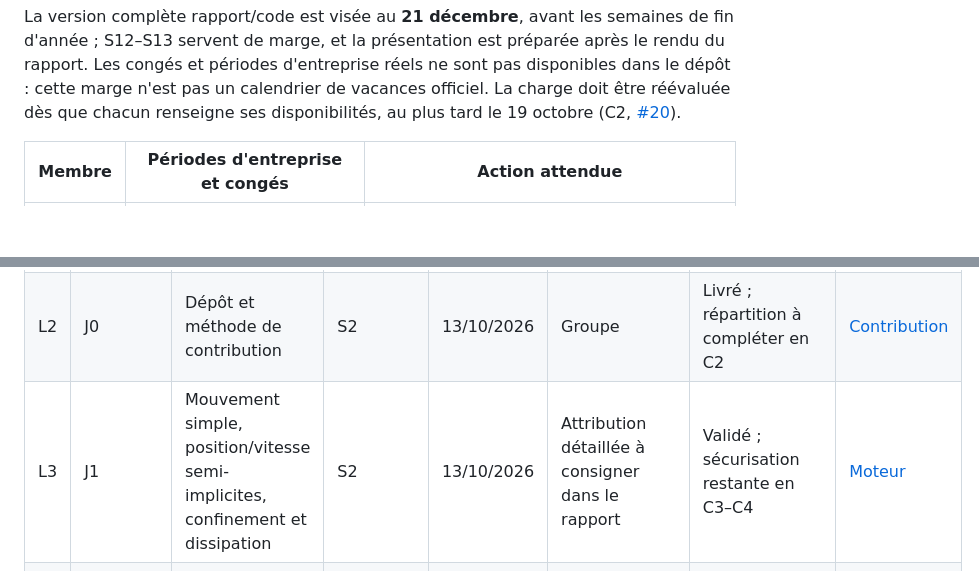
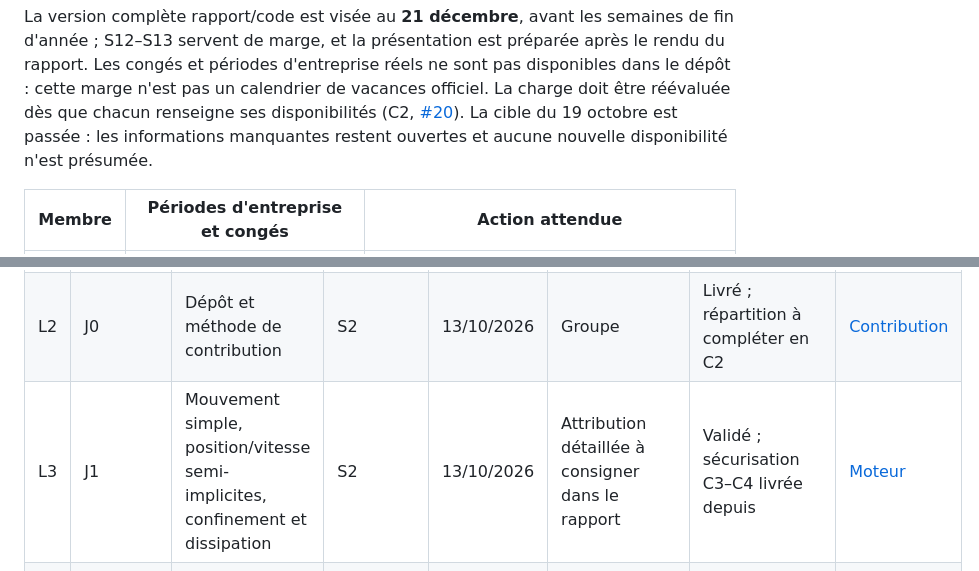
Before and after one commit to ViscoCrowd/ViscoCrowd-simulation, a Markdown page: docs/planning/README.md, 2 parts joined by grey strips. GitHub-like rendering; blank space fills up the shorter version.

```diff
--- a/docs/planning/README.md
+++ b/docs/planning/README.md
@@ -41,7 +41,8 @@ La version complète rapport/code est visée au **21 décembre**, avant les sema
 d'année ; S12–S13 servent de marge, et la présentation est préparée après le rendu du rapport.
 Les congés et périodes d'entreprise réels ne sont pas disponibles dans le dépôt : cette marge
 n'est pas un calendrier de vacances officiel. La charge doit être réévaluée dès que chacun
-renseigne ses disponibilités, au plus tard le 19 octobre (C2, [#20]).
+renseigne ses disponibilités (C2, [#20]). La cible du 19 octobre est passée : les informations
+manquantes restent ouvertes et aucune nouvelle disponibilité n'est présumée.
 
 | Membre | Périodes d'entreprise et congés | Action attendue |
 |---|---|---|
@@ -68,7 +72,7 @@ l'annexe du rapport sur les contributions réellement effectuées et leur propor
 |---|---|---|---|---|---|---|---|
 | L1 | J0 | Sujet et problématique rédigés | S2 | 13/10/2026 | Groupe | Livré ; trace de l'accord à compléter en C1 | [Cadrage](../validation-sujet.md) |
 | L2 | J0 | Dépôt et méthode de contribution | S2 | 13/10/2026 | Groupe | Livré ; répartition à compléter en C2 | [Contribution](../../CONTRIBUTING.md) |
-| L3 | J1 | Mouvement simple, position/vitesse semi-implicites, confinement et dissipation | S2 | 13/10/2026 | Attribution détaillée à consigner dans le rapport | Validé ; sécurisation restante en C3–C4 | [Moteur](../../README.md#validation-du-moteur) |
+| L3 | J1 | Mouvement simple, position/vitesse semi-implicites, confinement et dissipation | S2 | 13/10/2026 | Attribution détaillée à consigner dans le rapport | Validé ; sécurisation C3–C4 livrée depuis | [Moteur](../../README.md#validation-du-moteur) |
 | L4 | J2 | Contact de deux agents, voisins, groupes denses et tests de stabilité | S2 | 13/10/2026 | Attribution détaillée à consigner dans le rapport | Validé avec limite de contacts multiples #10 | [PR #6](https://github.com/ViscoCrowd/ViscoCrowd-simulation/pull/6), [#10] |
 | L5 | J2 | Jacobi vectorisé et Nesterov après 80 balayages | S2 | 13/10/2026 | Hamza (suivi #13), décision des trois membres | Validé collectivement ; critères documentaires de l'issue encore ouverts | [#13], [journal](../journal-decisions.md) |
 | L6 | J5, brique anticipée | Passages et débit sur une ligne, référence de Weidmann | S2 | 13/10/2026 | Shaleena (PR #9 / issue #8) | Livré ; densité, état de sortie et source primaire restent distincts | [PR #9](https://github.com/ViscoCrowd/ViscoCrowd-simulation/pull/9), [#11], [#12] |
```
Also changed, not shown: other parts of docs/planning/README.md (+21 -15 lines), README.md (+11 -5 lines), docs/journal-decisions.md (+32 -11 lines).
